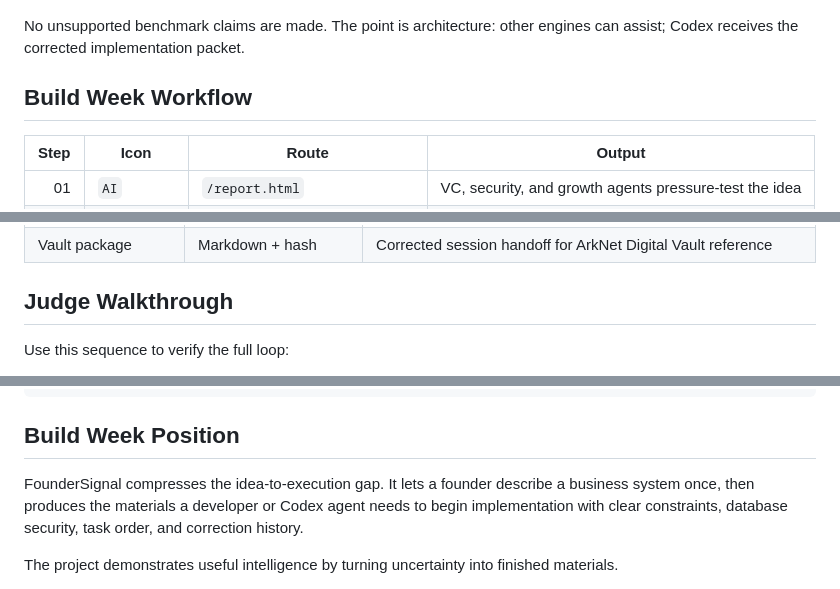
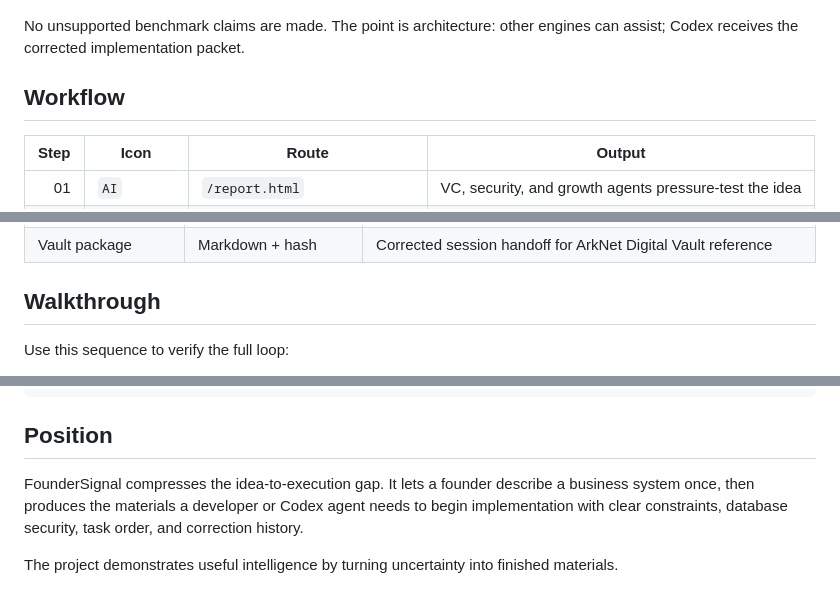
Before and after one commit to jayblast-spec/FounderSignal, a Markdown page: README.md, 3 parts joined by grey strips. Drawn GitHub-style.

Commit message:
Refactor section headers in README.md
Updated section headers in README.md for clarity and consistency.

````diff
--- a/README.md
+++ b/README.md
@@ -129,7 +129,7 @@ FounderSignal positions Codex as the orchestration layer and treats other engine
 
 No unsupported benchmark claims are made. The point is architecture: other engines can assist; Codex receives the corrected implementation packet.
 
-## Build Week Workflow
+## Workflow
 
 | Step | Icon | Route | Output |
 |---:|---|---|---|
@@ -164,7 +164,7 @@ No unsupported benchmark claims are made. The point is architecture: other engin
 | GitHub issue packet | JSON/Markdown | Issue title, labels, body, checklist |
 | Vault package | Markdown + hash | Corrected session handoff for ArkNet Digital Vault reference |
 
-## Judge Walkthrough
+## Walkthrough
 
 Use this sequence to verify the full loop:
 
@@ -320,7 +320,7 @@ SYSTEM_ARCHITECTURE.md             Technical architecture proof
 SUBMISSION.md                      Devpost narrative and judge walkthrough
 ```
 
-## Build Week Position
+## Position
 
 FounderSignal compresses the idea-to-execution gap. It lets a founder describe a business system once, then produces the materials a developer or Codex agent needs to begin implementation with clear constraints, database security, task order, and correction history.
 
````
